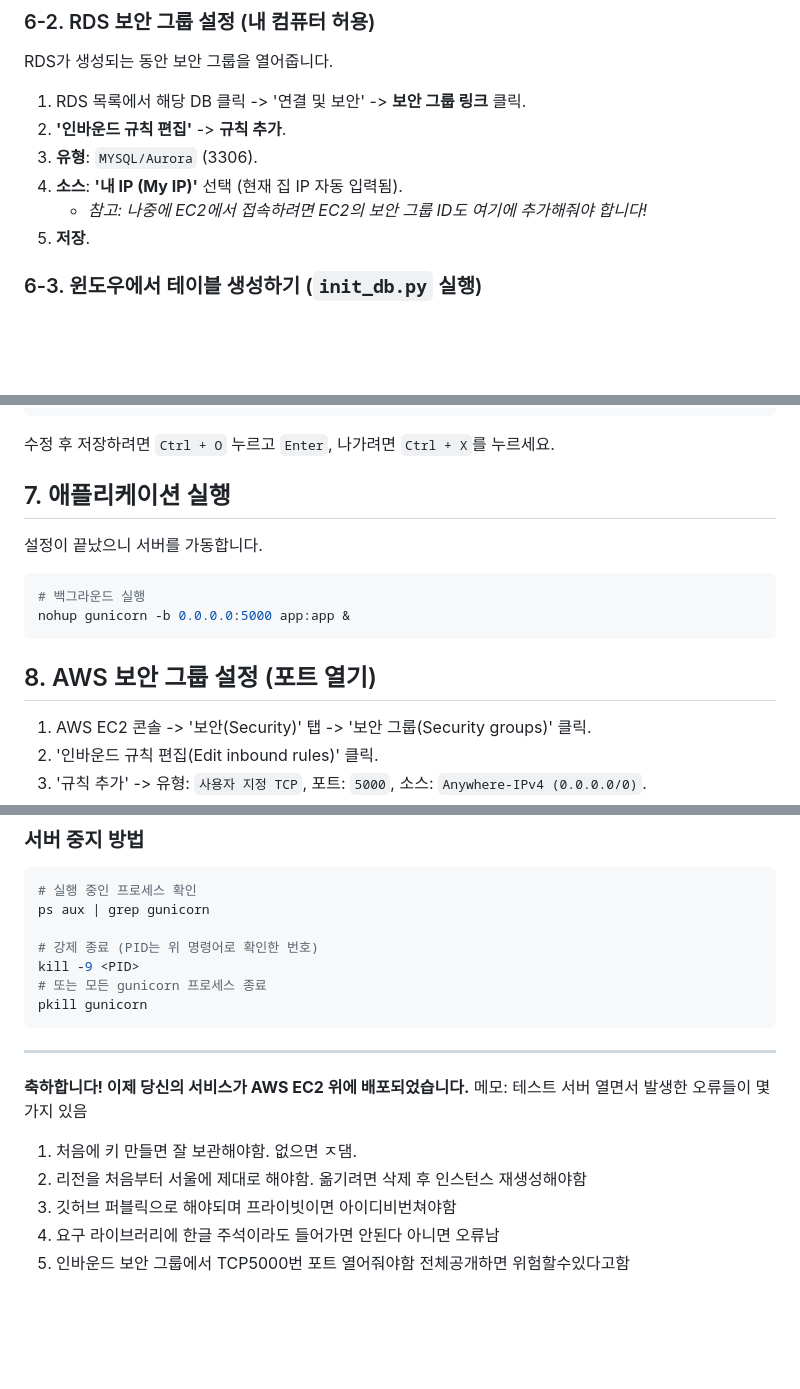
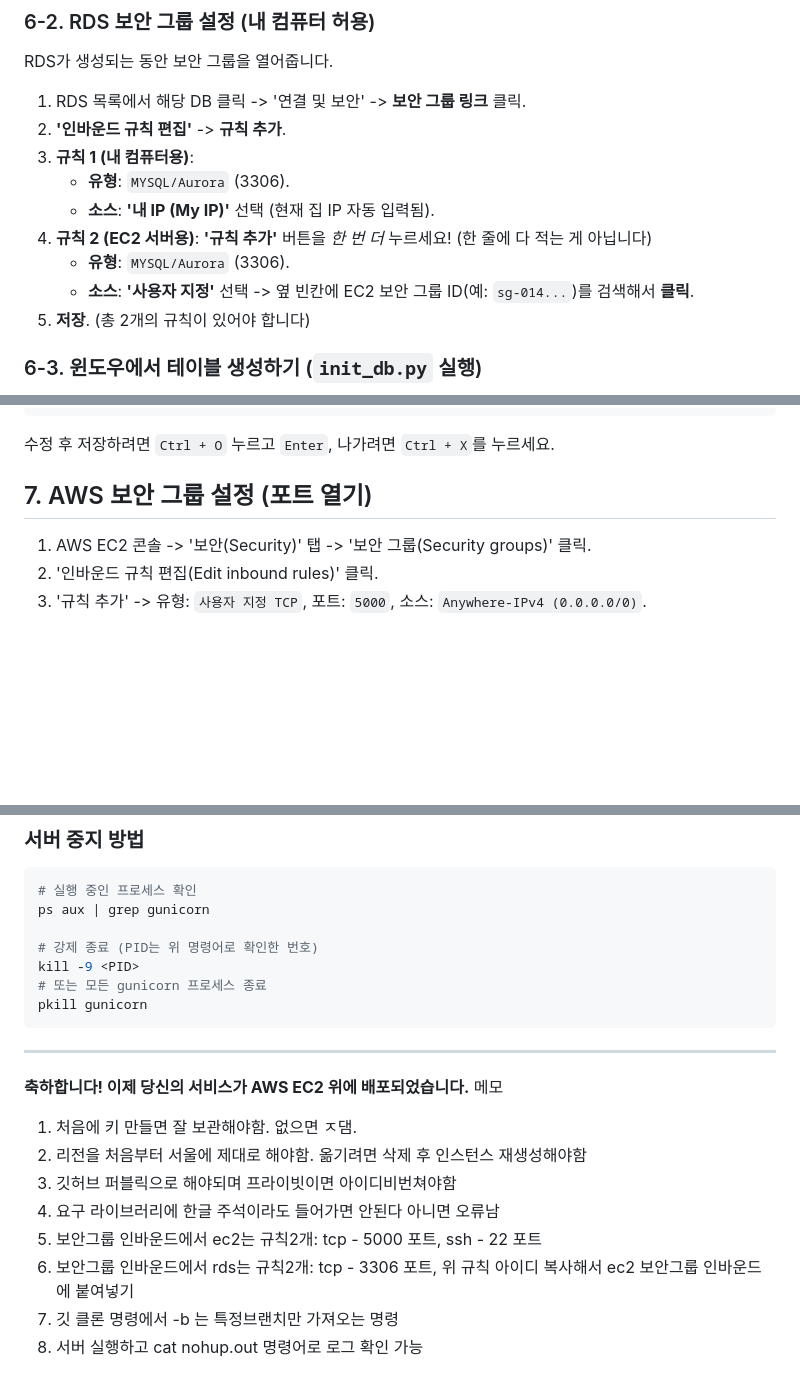
Before and after one commit to 2026TUKCOMCD/EchoMind, a Markdown page: DEPLOY_TO_EC2.md, 3 parts joined by grey strips. GitHub-like rendering; blank space fills up the shorter version.

Commit message:
guide update

````diff
--- a/DEPLOY_TO_EC2.md
+++ b/DEPLOY_TO_EC2.md
@@ -85,10 +85,13 @@ RDS를 생성하고, **내 컴퓨터(윈도우)에서 편하게 접속**해서
 RDS가 생성되는 동안 보안 그룹을 열어줍니다.
 1. RDS 목록에서 해당 DB 클릭 -> '연결 및 보안' -> **보안 그룹 링크** 클릭.
 2. **'인바운드 규칙 편집'** -> **규칙 추가**.
-3. **유형**: `MYSQL/Aurora` (3306).
-4. **소스**: **'내 IP (My IP)'** 선택 (현재 집 IP 자동 입력됨).
-    - *참고: 나중에 EC2에서 접속하려면 EC2의 보안 그룹 ID도 여기에 추가해줘야 합니다!*
-5. **저장**.
+3. **규칙 1 (내 컴퓨터용)**:
+    - **유형**: `MYSQL/Aurora` (3306).
+    - **소스**: **'내 IP (My IP)'** 선택 (현재 집 IP 자동 입력됨).
+4. **규칙 2 (EC2 서버용)**: **'규칙 추가'** 버튼을 *한 번 더* 누르세요! (한 줄에 다 적는 게 아닙니다)
+    - **유형**: `MYSQL/Aurora` (3306).
+    - **소스**: **'사용자 지정'** 선택 -> 옆 빈칸에 EC2 보안 그룹 ID(예: `sg-014...`)를 검색해서 **클릭**.
+5. **저장**. (총 2개의 규칙이 있어야 합니다)
 
 ### 6-3. 윈도우에서 테이블 생성하기 (`init_db.py` 실행)
 프로젝트 폴더에 제가 만들어드린 `init_db.py` 파일이 있습니다. 이걸 윈도우에서 바로 실행해서 RDS에 테이블을 만듭니다.
@@ -126,15 +129,9 @@ db_config = {
 ```
 수정 후 저장하려면 `Ctrl + O` 누르고 `Enter`, 나가려면 `Ctrl + X`를 누르세요.
 
-## 7. 애플리케이션 실행
-설정이 끝났으니 서버를 가동합니다.
 
-```bash
-# 백그라운드 실행
-nohup gunicorn -b 0.0.0.0:5000 app:app &
-```
 
-## 8. AWS 보안 그룹 설정 (포트 열기)
+## 7. AWS 보안 그룹 설정 (포트 열기)
 1. AWS EC2 콘솔 -> '보안(Security)' 탭 -> '보안 그룹(Security groups)' 클릭.
 2. '인바운드 규칙 편집(Edit inbound rules)' 클릭.
 3. '규칙 추가' -> 유형: `사용자 지정 TCP`, 포트: `5000`, 소스: `Anywhere-IPv4 (0.0.0.0/0)`.
@@ -164,9 +161,12 @@ pkill gunicorn
 
 ---
 **축하합니다! 이제 당신의 서비스가 AWS EC2 위에 배포되었습니다.**
-메모: 테스트 서버 열면서 발생한 오류들이 몇가지 있음
+메모
 1. 처음에 키 만들면 잘 보관해야함. 없으면 ㅈ댐.
 2. 리전을 처음부터 서울에 제대로 해야함. 옮기려면 삭제 후 인스턴스 재생성해야함
 3. 깃허브 퍼블릭으로 해야되며 프라이빗이면 아이디비번쳐야함
 4. 요구 라이브러리에 한글 주석이라도 들어가면 안된다 아니면 오류남
-5. 인바운드 보안 그룹에서 TCP5000번 포트 열어줘야함 전체공개하면 위험할수있다고함
+5. 보안그룹 인바운드에서 ec2는 규칙2개: tcp - 5000 포트, ssh - 22 포트
+6. 보안그룹 인바운드에서 rds는 규칙2개: tcp - 3306 포트, 위 규칙 아이디 복사해서 ec2 보안그룹 인바운드에 붙여넣기
+7. 깃 클론 명령에서 -b 는 특정브랜치만 가져오는 명령
+8. 서버 실행하고 cat nohup.out 명령어로 로그 확인 가능
````
Also changed, not shown: other parts of DEPLOY_TO_EC2.md (+4 -4 lines).
